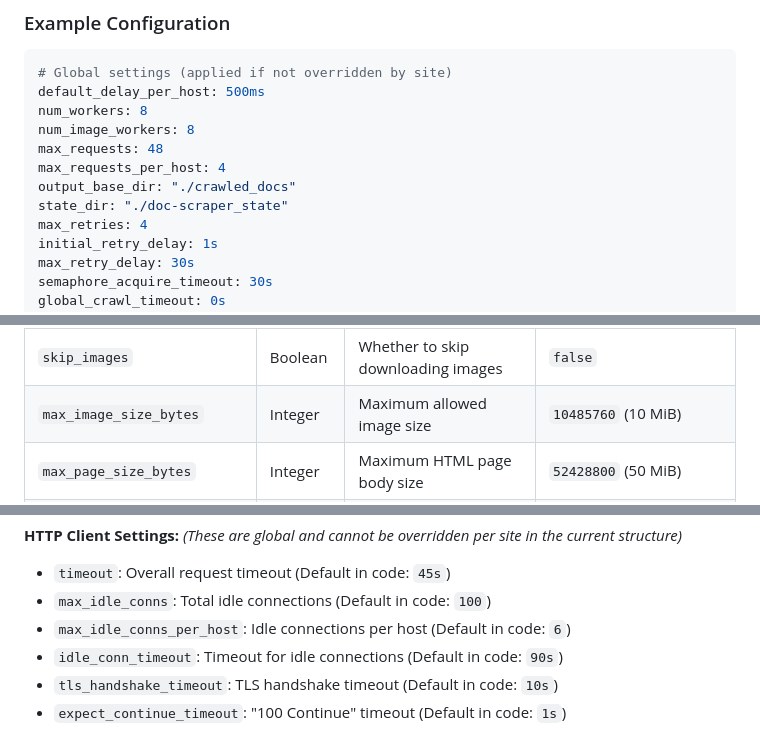
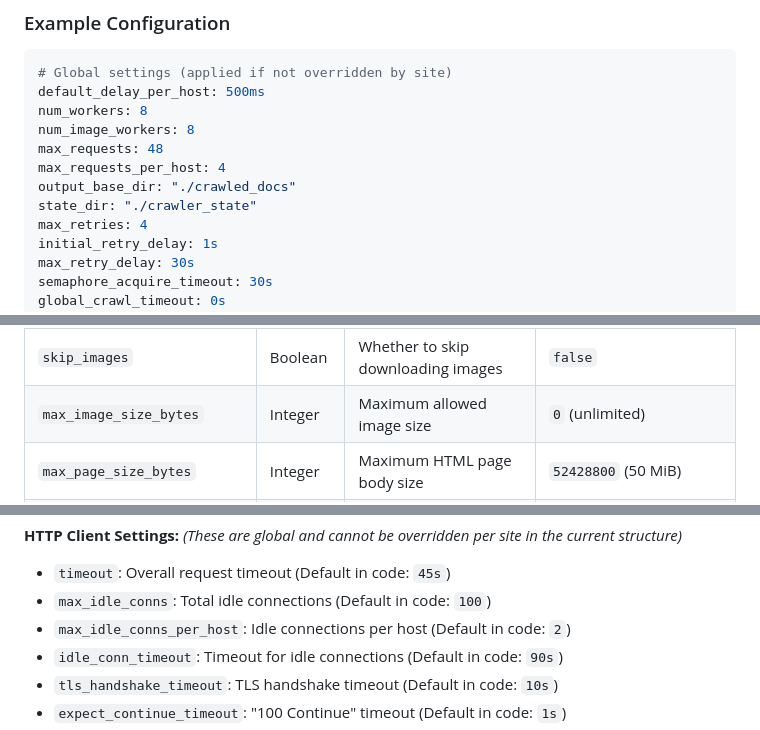
Before and after one commit to Sriram-PR/doc-scraper, a Markdown page: README.md, 3 parts joined by grey strips. GitHub-like rendering.

```diff
--- a/README.md
+++ b/README.md
@@ -131,7 +131,7 @@ num_image_workers: 8
 max_requests: 48
 max_requests_per_host: 4
 output_base_dir: "./crawled_docs"
-state_dir: "./doc-scraper_state"
+state_dir: "./crawler_state"
 max_retries: 4
 initial_retry_delay: 1s
 max_retry_delay: 30s
@@ -203,7 +203,7 @@ sites:
 | `global_crawl_timeout` | Duration | Overall timeout for the entire crawl | `0s` (no timeout) |
 | `per_page_timeout` | Duration | Timeout for processing a single page | `0s` (no timeout) |
 | `skip_images` | Boolean | Whether to skip downloading images | `false` |
-| `max_image_size_bytes` | Integer | Maximum allowed image size | `10485760` (10 MiB) |
+| `max_image_size_bytes` | Integer | Maximum allowed image size | `0` (unlimited) |
 | `max_page_size_bytes` | Integer | Maximum HTML page body size | `52428800` (50 MiB) |
 | `enable_output_mapping` | Boolean | Enable URL-to-file mapping log | `false` |
 | `output_mapping_filename` | String | Filename for the URL-to-file mapping log | `"url_to_file_map.tsv"` |
@@ -227,7 +227,7 @@ sites:
 
 - `timeout`: Overall request timeout (Default in code: `45s`)
 - `max_idle_conns`: Total idle connections (Default in code: `100`)
-- `max_idle_conns_per_host`: Idle connections per host (Default in code: `6`)
+- `max_idle_conns_per_host`: Idle connections per host (Default in code: `2`)
 - `idle_conn_timeout`: Timeout for idle connections (Default in code: `90s`)
 - `tls_handshake_timeout`: TLS handshake timeout (Default in code: `10s`)
 - `expect_continue_timeout`: "100 Continue" timeout (Default in code: `1s`)
```
Also changed, not shown: other parts of README.md (+23 -21 lines).
